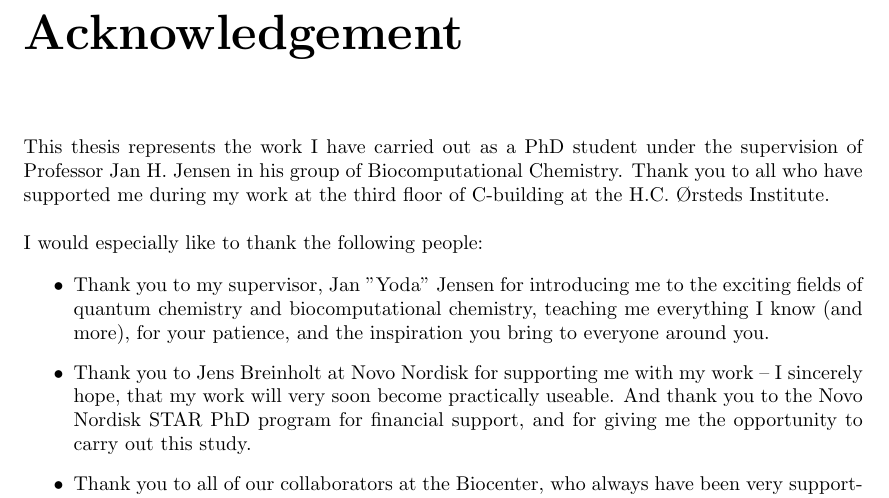
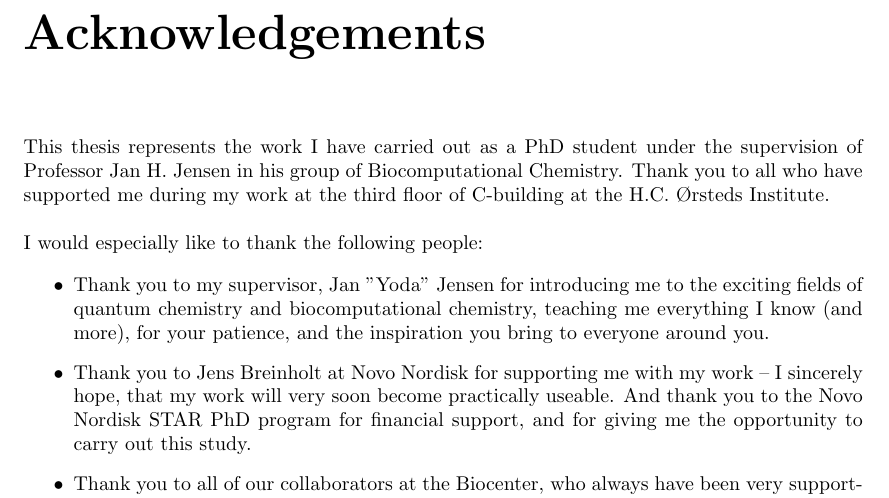
Before and after one commit to andersx/phd-thesis, a LaTeX thesis (thesis.tex, which reads tex/acknowledgements.tex): part of page 1 of 57, cut at the place of the change. Compiled offline with pdfLaTeX.

Commit message:
minor corrections to Acks pt IV

```diff
--- a/tex/acknowledgements.tex
+++ b/tex/acknowledgements.tex
@@ -1,5 +1,5 @@
-\chapter*{Acknowledgement}
-%\section*{Acknowledgement}
+\chapter*{Acknowledgements}
+%\section*{Acknowledgements}
 \addcontentsline{toc}{chapter}{Acknowledgements}
 
 This thesis represents the work I have carried out as a PhD student under the supervision of Professor Jan H. Jensen in his group of Biocomputational Chemistry.
```
